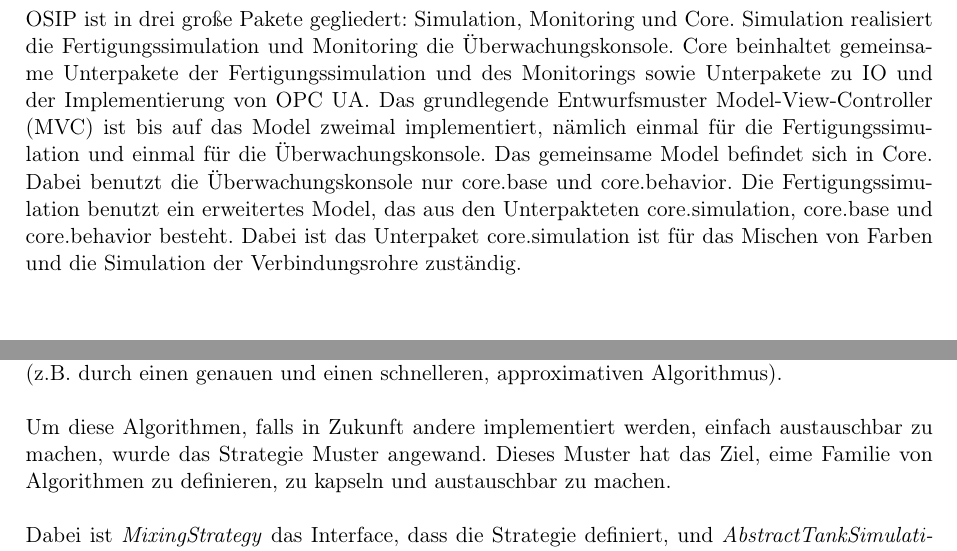
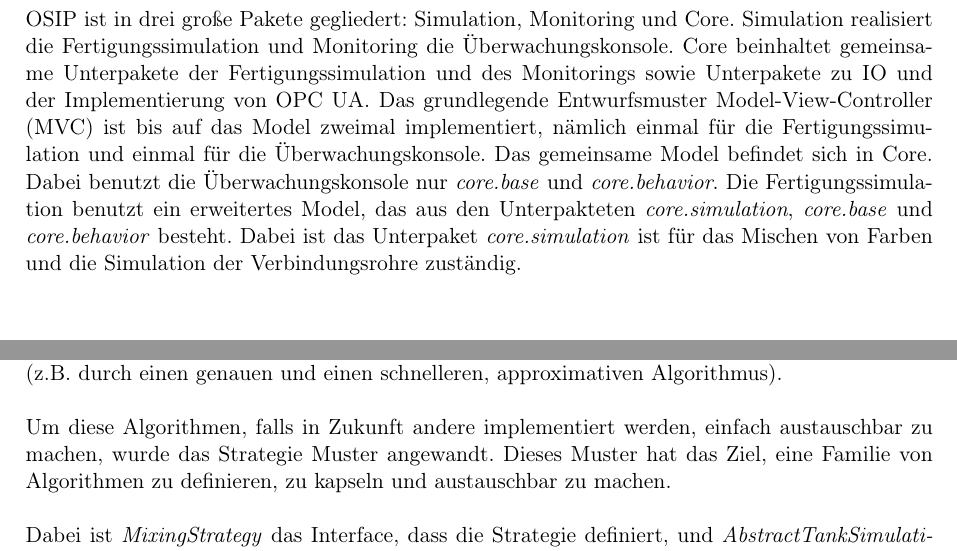
Before and after one commit to ByteHamster/PSE, a LaTeX document (docs/Design.tex): two parts of pages 3 and 15 of 22, joined at a grey line, cut so that both start at the same text. Compiled offline with pdfLaTeX.

Commit message:
[design] Typos

```diff
--- a/docs/Design.tex
+++ b/docs/Design.tex
@@ -38,9 +38,9 @@ Core beinhaltet gemeinsame Unterpakete der Fertigungssimulation und des Monitori
 von OPC UA.
 Das grundlegende Entwurfsmuster Model-View-Controller (MVC) ist bis auf das Model zweimal implementiert, nämlich einmal für die
 Fertigungssimulation und einmal für die Überwachungskonsole.
-Das gemeinsame Model befindet sich in Core. Dabei benutzt die Überwachungskonsole nur core.base und core.behavior.
-Die Fertigungssimulation benutzt ein erweitertes Model, das aus den Unterpakteten core.simulation, core.base und core.behavior besteht.
-Dabei ist das Unterpaket core.simulation ist für das Mischen von Farben und die Simulation der Verbindungsrohre zuständig.
+Das gemeinsame Model befindet sich in Core. Dabei benutzt die Überwachungskonsole nur \emph{core.base} und \emph{core.behavior}.
+Die Fertigungssimulation benutzt ein erweitertes Model, das aus den Unterpakteten \emph{core.simulation}, \emph{core.base} und \emph{core.behavior} besteht.
+Dabei ist das Unterpaket \emph{core.simulation} ist für das Mischen von Farben und die Simulation der Verbindungsrohre zuständig.
 
 \section{Klassenbeschreibungen}
 Die Klassenbeschreibungen können im Anhang dieses Dokuments gefunden werden.
@@ -251,7 +251,7 @@ Farbmischung. Außerdem ist es denkbar, die Mischung der Temperaturen unterschie
 approximativen Algorithmus).
 
 Um diese Algorithmen, falls in Zukunft andere implementiert werden, einfach austauschbar zu machen, wurde
-das Strategie Muster angewand. Dieses Muster hat das Ziel, eime Familie von Algorithmen zu definieren, zu kapseln und austauschbar zu machen.
+das Strategie Muster angewandt. Dieses Muster hat das Ziel, eine Familie von Algorithmen zu definieren, zu kapseln und austauschbar zu machen.
 
 Dabei ist \emph{MixingStrategy} das Interface, dass die Strategie definiert, und \emph{AbstractTankSimulation} die Kontextklasse, die die Algorithmen
 benutzt. Momentan ist nur eine konkrete Strategie implementiert, und zwar die \emph{SubtractiveMixingStrategy}.
```
Also changed, not shown: docs/Design.tex (4 more changed lines).
